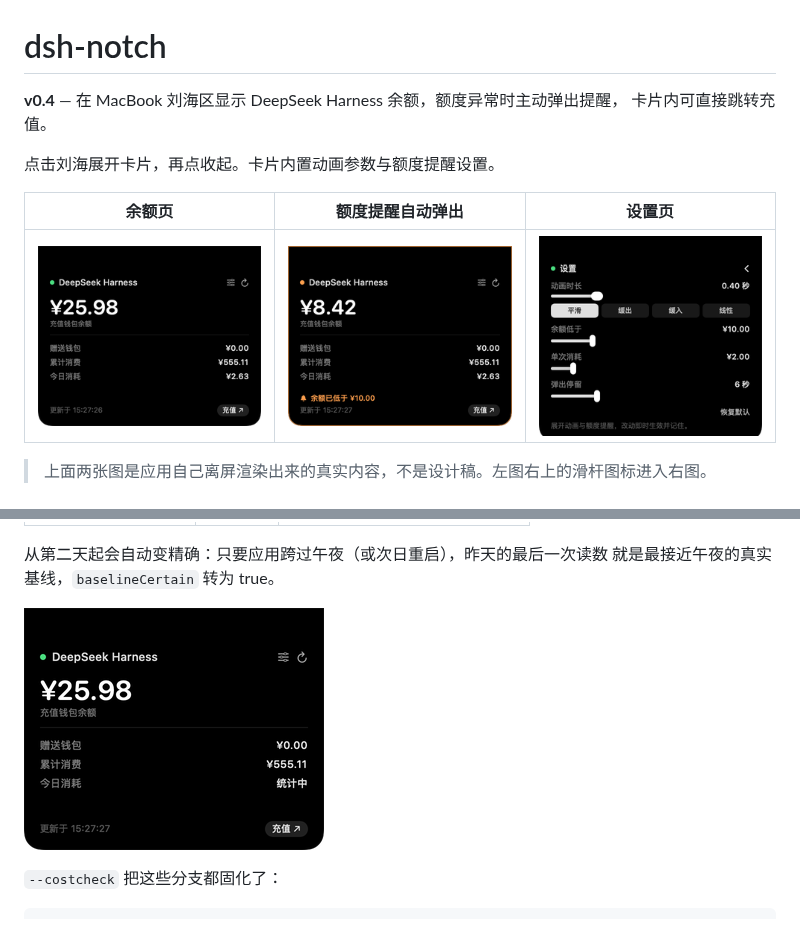
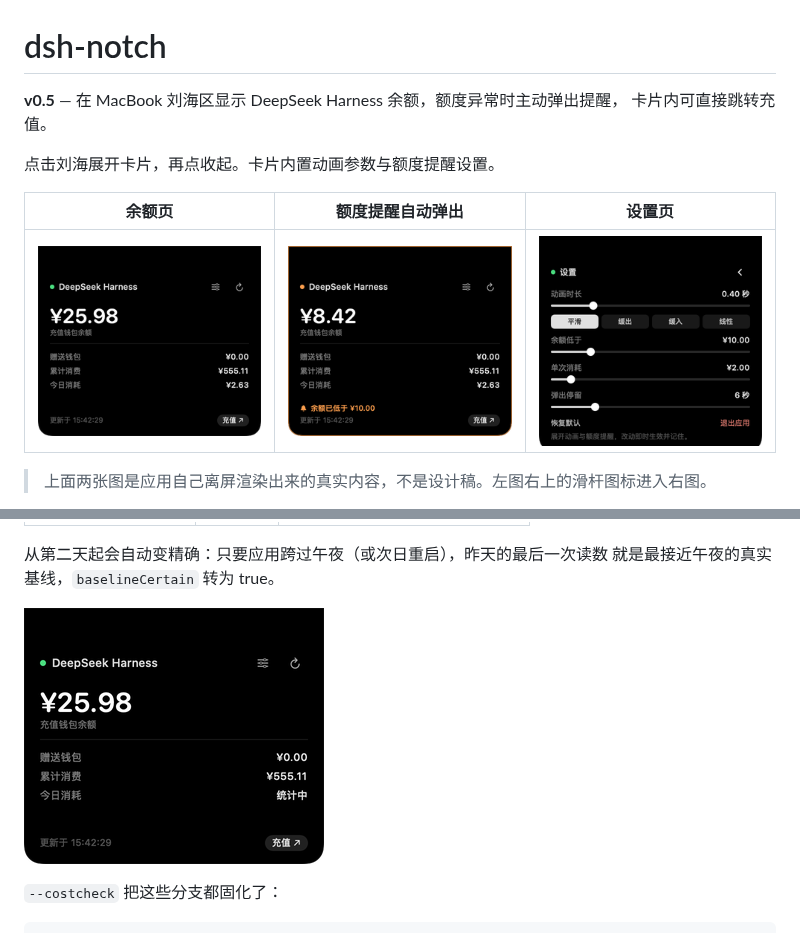
Before and after one commit to hennysky/dsh-notch, a Markdown page: README.md, 2 parts joined by grey strips. GitHub-like rendering; pictures changed too: preview/alert.png, preview/balance.png, preview/settings.png.

```diff
--- a/README.md
+++ b/README.md
@@ -1,6 +1,6 @@
 # dsh-notch
 
-**v0.4** — 在 MacBook 刘海区显示 DeepSeek Harness 余额，额度异常时主动弹出提醒，
+**v0.5** — 在 MacBook 刘海区显示 DeepSeek Harness 余额，额度异常时主动弹出提醒，
 卡片内可直接跳转充值。
 
 点击刘海展开卡片，再点收起。卡片内置动画参数与额度提醒设置。
```
Also changed, not shown: 3 other files.
